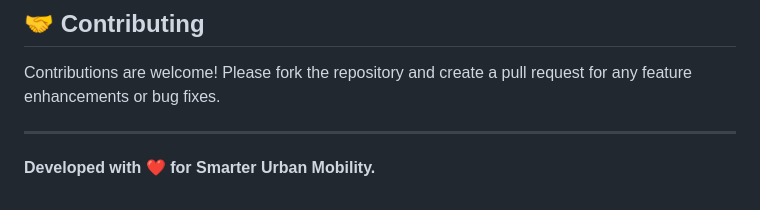
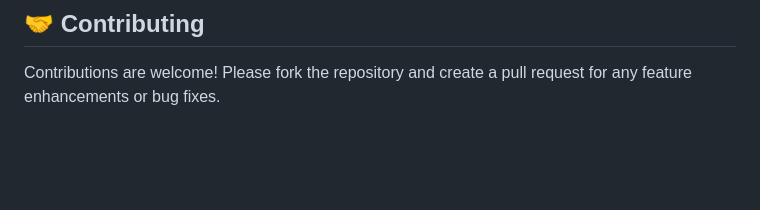
Before and after one commit to arjunpandey1036-cmyk/Tourism-Intelligence-FootFall-Detector, a Markdown page: README.md, the part around the change. Rendered like a GitHub page; blank space fills up the shorter version.

Commit message:
Remove development note from README
Removed the development note from the README.

```diff
--- a/README.md
+++ b/README.md
@@ -75,7 +75,3 @@ Prerequisites: Make sure you have **Node.js** and **MongoDB** installed locally.
 ## 🤝 Contributing
 
 Contributions are welcome! Please fork the repository and create a pull request for any feature enhancements or bug fixes.
-
----
-
-**Developed with ❤️ for Smarter Urban Mobility.**
```
